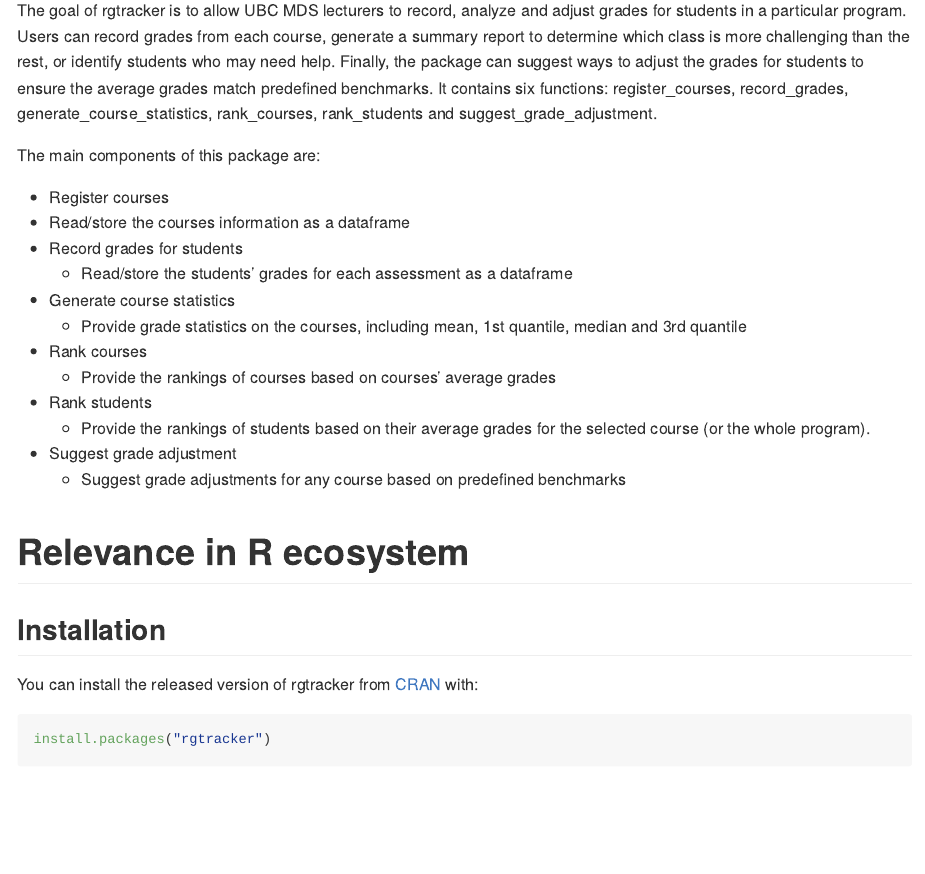
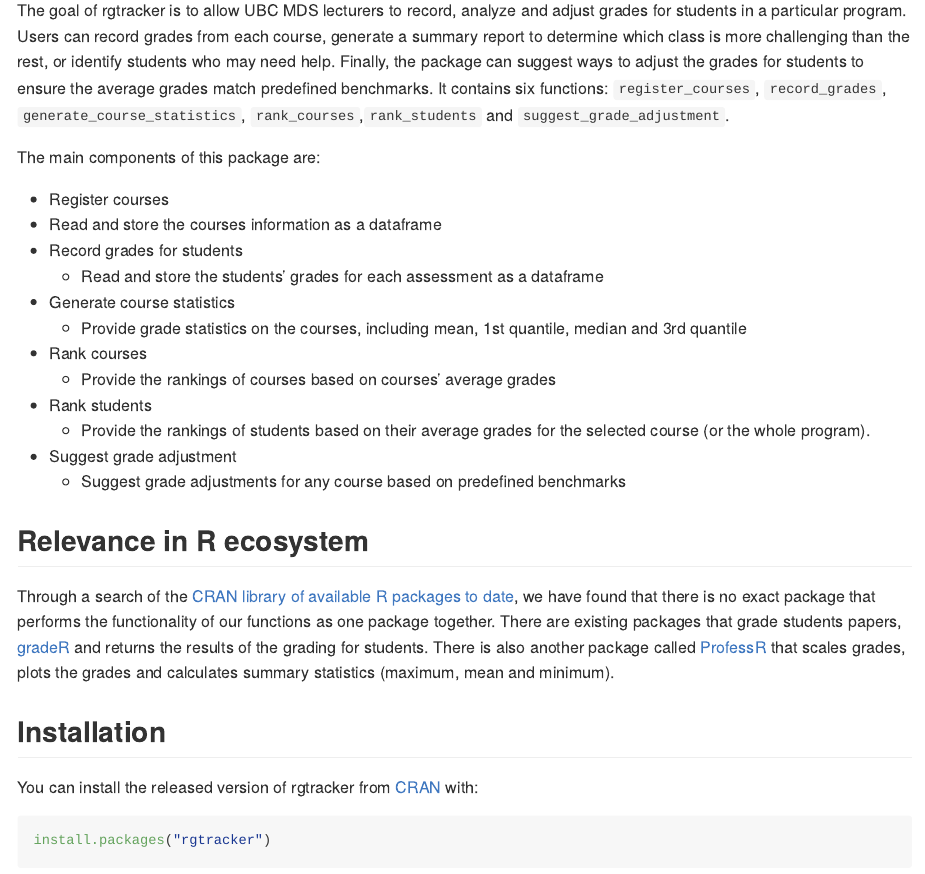
Before and after one commit to UBC-MDS/rgtracker, an R Markdown document (README.Rmd): the page in a window 1100 px wide, from 110 px down. The pictures show the output file README.md that the author committed with the source, drawn offline in the style of GitHub.

Commit message:
Update README introduction and add paragraph on relevane to R ecosystem

```diff
--- a/README.Rmd
+++ b/README.Rmd
@@ -18,14 +18,14 @@
 <!-- badges: start -->
 <!-- badges: end -->
 
-The goal of rgtracker is to allow UBC MDS lecturers to record, analyze and adjust grades for students in a particular program. Users can record grades from each course, generate a summary report to determine which class is more challenging than the rest, or identify students who may need help. Finally, the package can suggest ways to adjust the grades for students to ensure the average grades match predefined benchmarks. It contains six functions: register_courses, record_grades, generate_course_statistics, rank_courses, rank_students and suggest_grade_adjustment.
+The goal of rgtracker is to allow UBC MDS lecturers to record, analyze and adjust grades for students in a particular program. Users can record grades from each course, generate a summary report to determine which class is more challenging than the rest, or identify students who may need help. Finally, the package can suggest ways to adjust the grades for students to ensure the average grades match predefined benchmarks. It contains six functions: `register_courses`, `record_grades`, `generate_course_statistics`, `rank_courses`,`rank_students` and `suggest_grade_adjustment`.
 
 The main components of this package are:
 
 *  Register courses
-  + Read/store the courses information as a dataframe
+  + Read and store the courses information as a dataframe
 * Record grades for students
-  + Read/store the students' grades for each assessment as a dataframe
+  + Read and store the students' grades for each assessment as a dataframe
 * Generate course statistics
   + Provide grade statistics on the courses, including mean, 1st quantile, median and 3rd quantile
 * Rank courses
@@ -35,7 +35,11 @@
 * Suggest grade adjustment
   + Suggest grade adjustments for any course based on predefined benchmarks
 
-# Relevance in R ecosystem
+## Relevance in R ecosystem
+
+Through a search of the [CRAN library of available R packages to date](https://cran.r-project.org/web/packages/available_packages_by_date.html), we have found that there is no exact package that performs the functionality of our functions as one package together. There are existing packages that grade students papers, [gradeR](https://cran.r-project.org/web/packages/gradeR/vignettes/gradeR.html) and returns the results of the grading for students. There is also another package
+called [ProfessR](https://cran.r-project.org/web/packages/ProfessR/index.html) that scales grades, plots the grades and calculates summary statistics (maximum, mean and minimum).
+
 
 ## Installation
 
```
Also changed, not shown: README.md.
